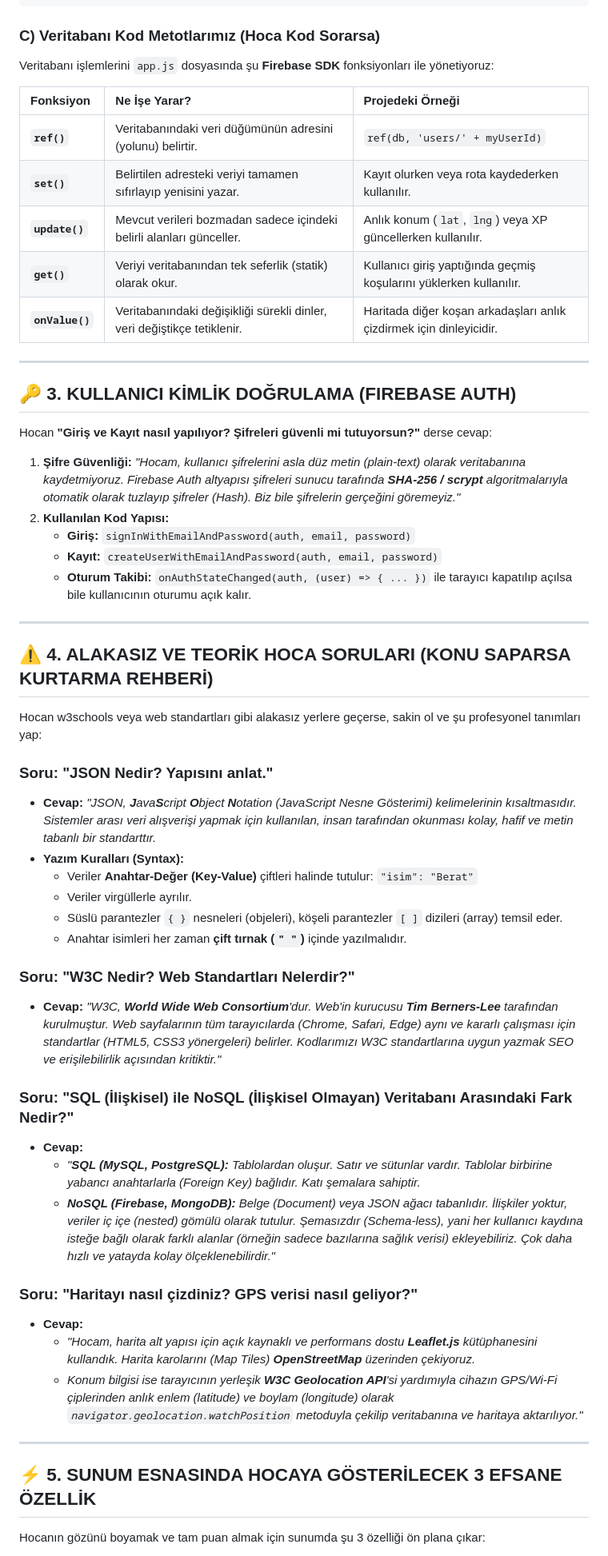
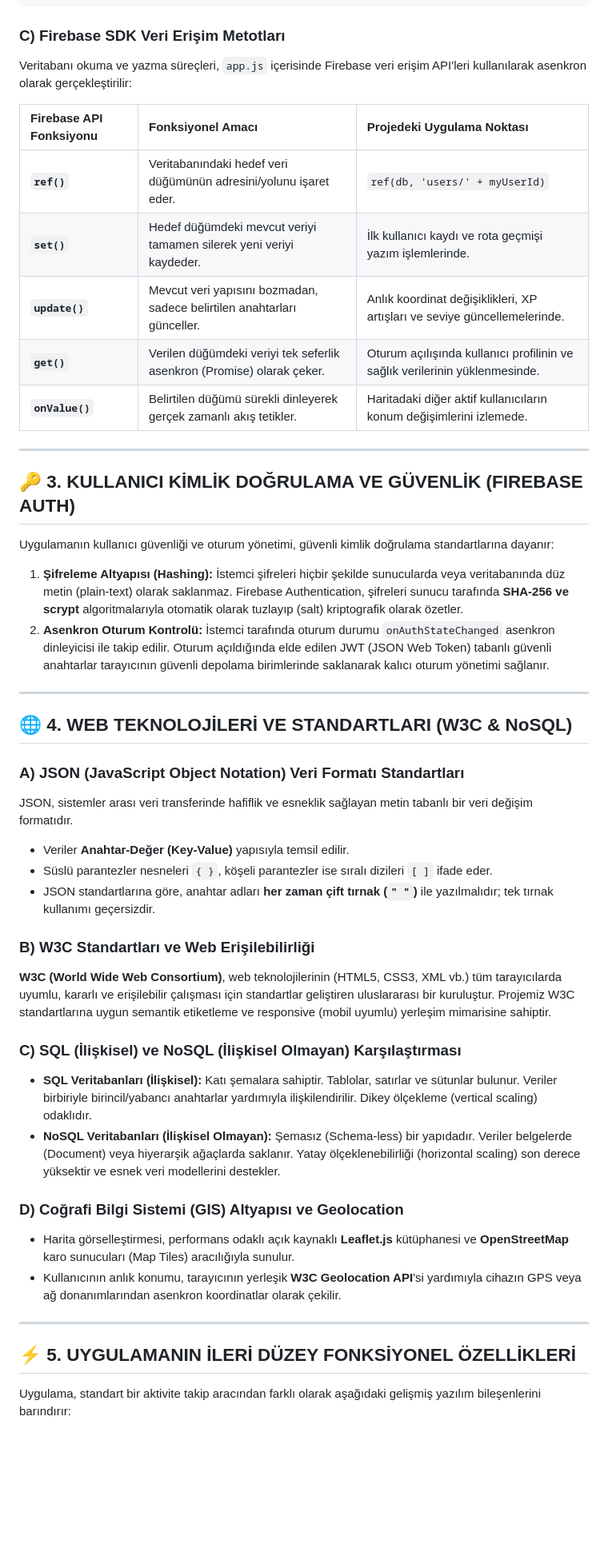
Before and after one commit to beratkara-dev/adidas-run-web, a Markdown page: SUNUM_REHBERI.md, the part around one of its changes. Shown at 80% size. GitHub-like rendering; blank space fills up the shorter version.

Commit message:
docs: Formalize SUNUM_REHBERI.md as an academic project architecture reference

````diff
--- a/SUNUM_REHBERI.md
+++ b/SUNUM_REHBERI.md
@@ -72,59 +67,50 @@ Veritabanımızda veriler tam olarak şu JSON formatında tutulmaktadır:
 }
 ```
 
-### C) Veritabanı Kod Metotlarımız (Hoca Kod Sorarsa)
-Veritabanı işlemlerini `app.js` dosyasında şu **Firebase SDK** fonksiyonları ile yönetiyoruz:
+### C) Firebase SDK Veri Erişim Metotları
+Veritabanı okuma ve yazma süreçleri, `app.js` içerisinde Firebase veri erişim API'leri kullanılarak asenkron olarak gerçekleştirilir:
 
-| Fonksiyon | Ne İşe Yarar? | Projedeki Örneği |
+| Firebase API Fonksiyonu | Fonksiyonel Amacı | Projedeki Uygulama Noktası |
 | :--- | :--- | :--- |
-| **`ref()`** | Veritabanındaki veri düğümünün adresini (yolunu) belirtir. | `ref(db, 'users/' + myUserId)` |
-| **`set()`** | Belirtilen adresteki veriyi tamamen sıfırlayıp yenisini yazar. | Kayıt olurken veya rota kaydederken kullanılır. |
-| **`update()`** | Mevcut verileri bozmadan sadece içindeki belirli alanları günceller. | Anlık konum (`lat`, `lng`) veya XP güncellerken kullanılır. |
-| **`get()`** | Veriyi veritabanından tek seferlik (statik) olarak okur. | Kullanıcı giriş yaptığında geçmiş koşularını yüklerken kullanılır. |
-| **`onValue()`** | Veritabanındaki değişikliği sürekli dinler, veri değiştikçe tetiklenir. | Haritada diğer koşan arkadaşları anlık çizdirmek için dinleyicidir. |
+| **`ref()`** | Veritabanındaki hedef veri düğümünün adresini/yolunu işaret eder. | `ref(db, 'users/' + myUserId)` |
+| **`set()`** | Hedef düğümdeki mevcut veriyi tamamen silerek yeni veriyi kaydeder. | İlk kullanıcı kaydı ve rota geçmişi yazım işlemlerinde. |
+| **`update()`** | Mevcut veri yapısını bozmadan, sadece belirtilen anahtarları günceller. | Anlık koordinat değişiklikleri, XP artışları ve seviye güncellemelerinde. |
+| **`get()`** | Verilen düğümdeki veriyi tek seferlik asenkron (Promise) olarak çeker. | Oturum açılışında kullanıcı profilinin ve sağlık verilerinin yüklenmesinde. |
+| **`onValue()`** | Belirtilen düğümü sürekli dinleyerek gerçek zamanlı akış tetikler. | Haritadaki diğer aktif kullanıcıların konum değişimlerini izlemede. |
 
 ---
 
-## 🔑 3. KULLANICI KİMLİK DOĞRULAMA (FIREBASE AUTH)
+## 🔑 3. KULLANICI KİMLİK DOĞRULAMA VE GÜVENLİK (FIREBASE AUTH)
 
-Hocan **"Giriş ve Kayıt nasıl yapılıyor? Şifreleri güvenli mi tutuyorsun?"** derse cevap:
+Uygulamanın kullanıcı güvenliği ve oturum yönetimi, güvenli kimlik doğrulama standartlarına dayanır:
 
-1. **Şifre Güvenliği:** *"Hocam, kullanıcı şifrelerini asla düz metin (plain-text) olarak veritabanına kaydetmiyoruz. Firebase Auth altyapısı şifreleri sunucu tarafında **SHA-256 / scrypt** algoritmalarıyla otomatik olarak tuzlayıp şifreler (Hash). Biz bile şifrelerin gerçeğini göremeyiz."*
-2. **Kullanılan Kod Yapısı:**
-   * **Giriş:** `signInWithEmailAndPassword(auth, email, password)`
-   * **Kayıt:** `createUserWithEmailAndPassword(auth, email, password)`
-   * **Oturum Takibi:** `onAuthStateChanged(auth, (user) => { ... })` ile tarayıcı kapatılıp açılsa bile kullanıcının oturumu açık kalır.
+1. **Şifreleme Altyapısı (Hashing):** İstemci şifreleri hiçbir şekilde sunucularda veya veritabanında düz metin (plain-text) olarak saklanmaz. Firebase Authentication, şifreleri sunucu tarafında **SHA-256 ve scrypt** algoritmalarıyla otomatik olarak tuzlayıp (salt) kriptografik olarak özetler.
+2. **Asenkron Oturum Kontrolü:** İstemci tarafında oturum durumu `onAuthStateChanged` asenkron dinleyicisi ile takip edilir. Oturum açıldığında elde edilen JWT (JSON Web Token) tabanlı güvenli anahtarlar tarayıcının güvenli depolama birimlerinde saklanarak kalıcı oturum yönetimi sağlanır.
 
 ---
 
-## ⚠️ 4. ALAKASIZ VE TEORİK HOCA SORULARI (KONU SAPARSA KURTARMA REHBERİ)
+## 🌐 4. WEB TEKNOLOJİLERİ VE STANDARTLARI (W3C & NoSQL)
 
-Hocan w3schools veya web standartları gibi alakasız yerlere geçerse, sakin ol ve şu profesyonel tanımları yap:
+### A) JSON (JavaScript Object Notation) Veri Formatı Standartları
+JSON, sistemler arası veri transferinde hafiflik ve esneklik sağlayan metin tabanlı bir veri değişim formatıdır.
+* Veriler **Anahtar-Değer (Key-Value)** yapısıyla temsil edilir.
+* Süslü parantezler nesneleri `{ }`, köşeli parantezler ise sıralı dizileri `[ ]` ifade eder.
+* JSON standartlarına göre, anahtar adları **her zaman çift tırnak (`" "`)** ile yazılmalıdır; tek tırnak kullanımı geçersizdir.
 
-### Soru: "JSON Nedir? Yapısını anlat."
-* **Cevap:** *"JSON, **J**ava**S**cript **O**bject **N**otation (JavaScript Nesne Gösterimi) kelimelerinin kısaltmasıdır. Sistemler arası veri alışverişi yapmak için kullanılan, insan tarafından okunması kolay, hafif ve metin tabanlı bir standarttır.*
-* **Yazım Kuralları (Syntax):**
-  * Veriler **Anahtar-Değer (Key-Value)** çiftleri halinde tutulur: `"isim": "Berat"`
-  * Veriler virgüllerle ayrılır.
-  * Süslü parantezler `{ }` nesneleri (objeleri), köşeli parantezler `[ ]` dizileri (array) temsil eder.
-  * Anahtar isimleri her zaman **çift tırnak (`" "`)** içinde yazılmalıdır.
+### B) W3C Standartları ve Web Erişilebilirliği
+**W3C (World Wide Web Consortium)**, web teknolojilerinin (HTML5, CSS3, XML vb.) tüm tarayıcılarda uyumlu, kararlı ve erişilebilir çalışması için standartlar geliştiren uluslararası bir kuruluştur. Projemiz W3C standartlarına uygun semantik etiketleme ve responsive (mobil uyumlu) yerleşim mimarisine sahiptir.
 
-### Soru: "W3C Nedir? Web Standartları Nelerdir?"
-* **Cevap:** *"W3C, **World Wide Web Consortium**'dur. Web'in kurucusu **Tim Berners-Lee** tarafından kurulmuştur. Web sayfalarının tüm tarayıcılarda (Chrome, Safari, Edge) aynı ve kararlı çalışması için standartlar (HTML5, CSS3 yönergeleri) belirler. Kodlarımızı W3C standartlarına uygun yazmak SEO ve erişilebilirlik açısından kritiktir."*
+### C) SQL (İlişkisel) ve NoSQL (İlişkisel Olmayan) Karşılaştırması
+* **SQL Veritabanları (İlişkisel):** Katı şemalara sahiptir. Tablolar, satırlar ve sütunlar bulunur. Veriler birbiriyle birincil/yabancı anahtarlar yardımıyla ilişkilendirilir. Dikey ölçekleme (vertical scaling) odaklıdır.
+* **NoSQL Veritabanları (İlişkisel Olmayan):** Şemasız (Schema-less) bir yapıdadır. Veriler belgelerde (Document) veya hiyerarşik ağaçlarda saklanır. Yatay ölçeklenebilirliği (horizontal scaling) son derece yüksektir ve esnek veri modellerini destekler.
 
-### Soru: "SQL (İlişkisel) ile NoSQL (İlişkisel Olmayan) Veritabanı Arasındaki Fark Nedir?"
-* **Cevap:**
-  * *"**SQL (MySQL, PostgreSQL):** Tablolardan oluşur. Satır ve sütunlar vardır. Tablolar birbirine yabancı anahtarlarla (Foreign Key) bağlıdır. Katı şemalara sahiptir.*
-  * ***NoSQL (Firebase, MongoDB):** Belge (Document) veya JSON ağacı tabanlıdır. İlişkiler yoktur, veriler iç içe (nested) gömülü olarak tutulur. Şemasızdır (Schema-less), yani her kullanıcı kaydına isteğe bağlı olarak farklı alanlar (örneğin sadece bazılarına sağlık verisi) ekleyebiliriz. Çok daha hızlı ve yatayda kolay ölçeklenebilirdir."*
-
-### Soru: "Haritayı nasıl çizdiniz? GPS verisi nasıl geliyor?"
-* **Cevap:**
-  * *"Hocam, harita alt yapısı için açık kaynaklı ve performans dostu **Leaflet.js** kütüphanesini kullandık. Harita karolarını (Map Tiles) **OpenStreetMap** üzerinden çekiyoruz.*
-  * *Konum bilgisi ise tarayıcının yerleşik **W3C Geolocation API**'si yardımıyla cihazın GPS/Wi-Fi çiplerinden anlık enlem (latitude) ve boylam (longitude) olarak `navigator.geolocation.watchPosition` metoduyla çekilip veritabanına ve haritaya aktarılıyor."*
+### D) Coğrafi Bilgi Sistemi (GIS) Altyapısı ve Geolocation
+* Harita görselleştirmesi, performans odaklı açık kaynaklı **Leaflet.js** kütüphanesi ve **OpenStreetMap** karo sunucuları (Map Tiles) aracılığıyla sunulur.
+* Kullanıcının anlık konumu, tarayıcının yerleşik **W3C Geolocation API**'si yardımıyla cihazın GPS veya ağ donanımlarından asenkron koordinatlar olarak çekilir.
 
 ---
 
-## ⚡ 5. SUNUM ESNASINDA HOCAYA GÖSTERİLECEK 3 EFSANE ÖZELLİK
+## ⚡ 5. UYGULAMANIN İLERİ DÜZEY FONKSİYONEL ÖZELLİKLERİ
 
-Hocanın gözünü boyamak ve tam puan almak için sunumda şu 3 özelliği ön plana çıkar:
+Uygulama, standart bir aktivite takip aracından farklı olarak aşağıdaki gelişmiş yazılım bileşenlerini barındırır:
 
````
Also changed, not shown: other parts of SUNUM_REHBERI.md (+18 -25 lines).
